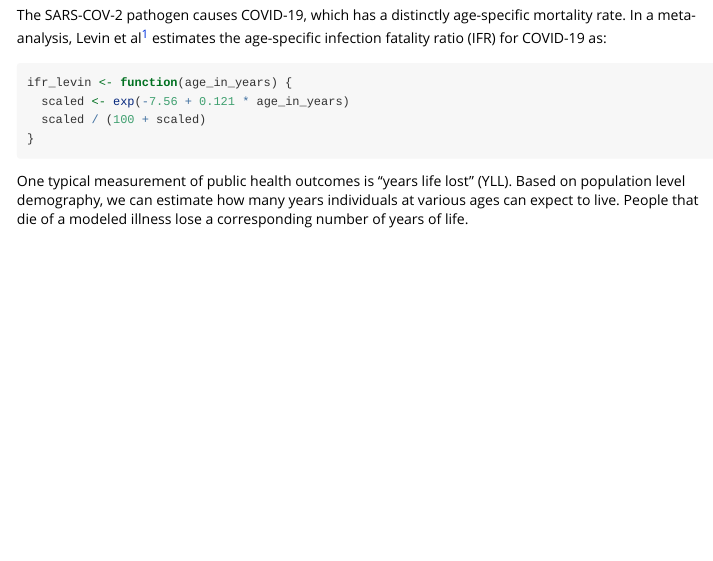
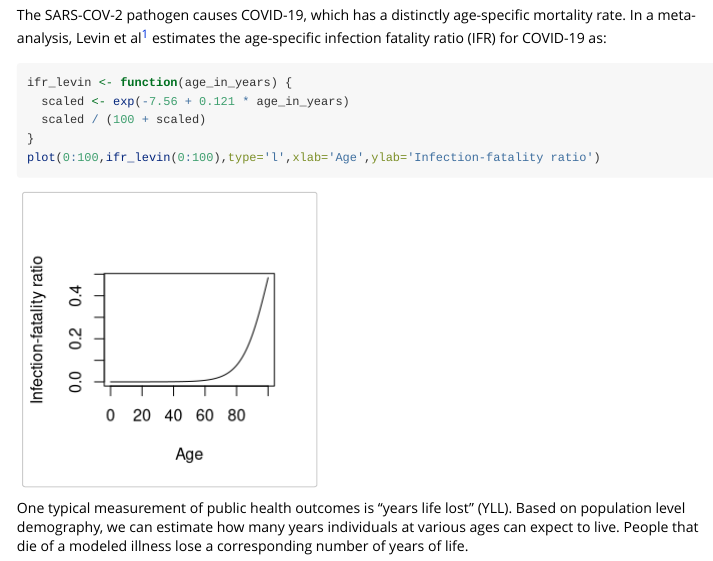
Before and after one commit to cmmid/paramix, an R Markdown document (vignettes/intro.Rmd): the page in a window 1100 px wide, from 370 px down. Rendered offline with R 4.5, knitr and Pandoc, with nearby package versions; some code elsewhere in the file could not run offline; long lines of code are wrapped.

Commit message:
Add IFR figure

````diff
--- a/vignettes/intro.Rmd
+++ b/vignettes/intro.Rmd
@@ -42,6 +42,7 @@ ifr_levin <- function(age_in_years) {
   scaled <- exp(-7.56 + 0.121 * age_in_years)
   scaled / (100 + scaled)
 }
+plot(0:100,ifr_levin(0:100),type='l',xlab='Age',ylab='Infection-fatality ratio')
 ```
 
 One typical measurement of public health outcomes is "years life lost" (YLL). Based on population level demography, we can estimate how many years individuals at various ages can expect to live. People that die of a modeled illness lose a corresponding number of years of life.
````
